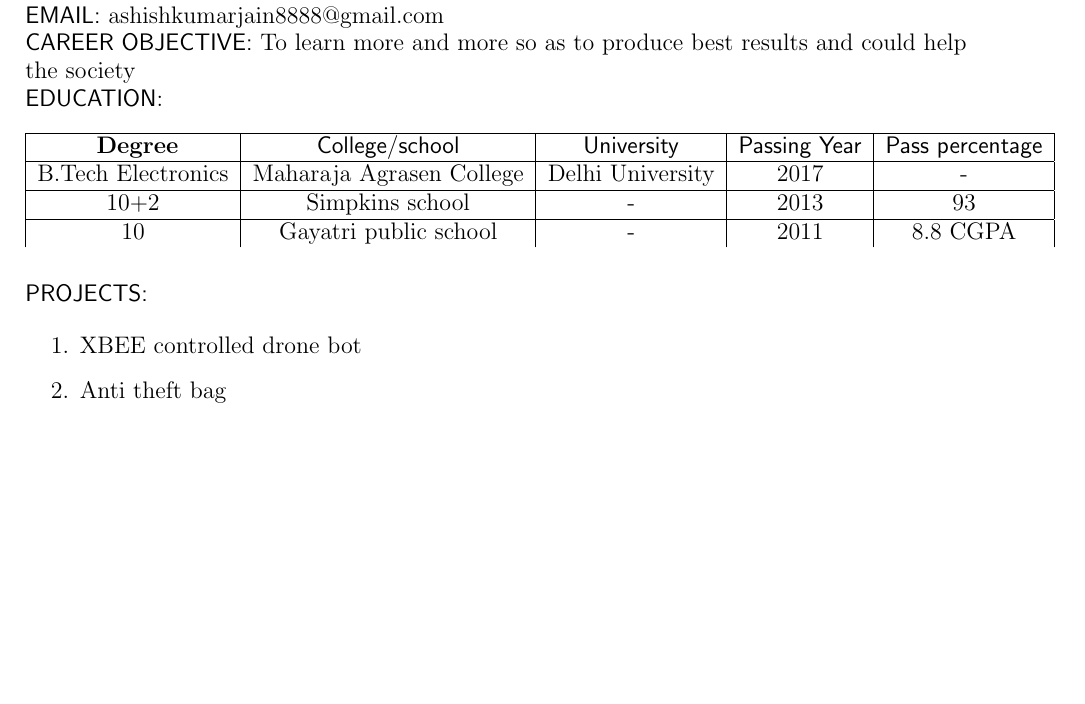
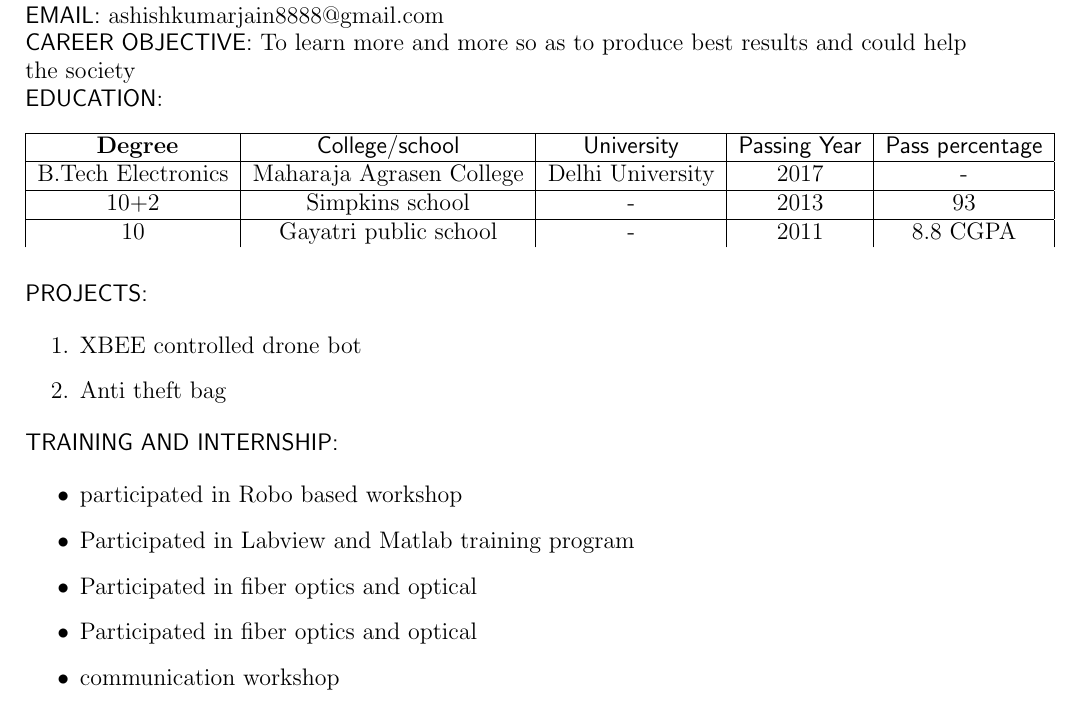
Before and after one commit to ashish8888/ashish_resume, a LaTeX document (ashish.tex): part of the page, cut so that both start at the same text, the shorter picture padded with empty space. Compiled offline with pdfLaTeX.

Commit message:
training and internship

```diff
--- a/ashish.tex
+++ b/ashish.tex
@@ -44,6 +44,15 @@
 			\item  XBEE controlled drone bot
 			\item  Anti theft bag
 		\end{enumerate}
+			\textsf{TRAINING AND INTERNSHIP:}\\
+			\begin{itemize}
+				\item  participated in Robo based workshop\\
+				\item  Participated in Labview and Matlab training program\\
+				\item  Participated in fiber optics and optical\\
+				\item  Participated in fiber optics and optical\\
+				\item communication workshop
+			\end{itemize}
+
 
 \end{flushleft}
 
```
Also changed, not shown: ashish.pdf, 2 other files.
